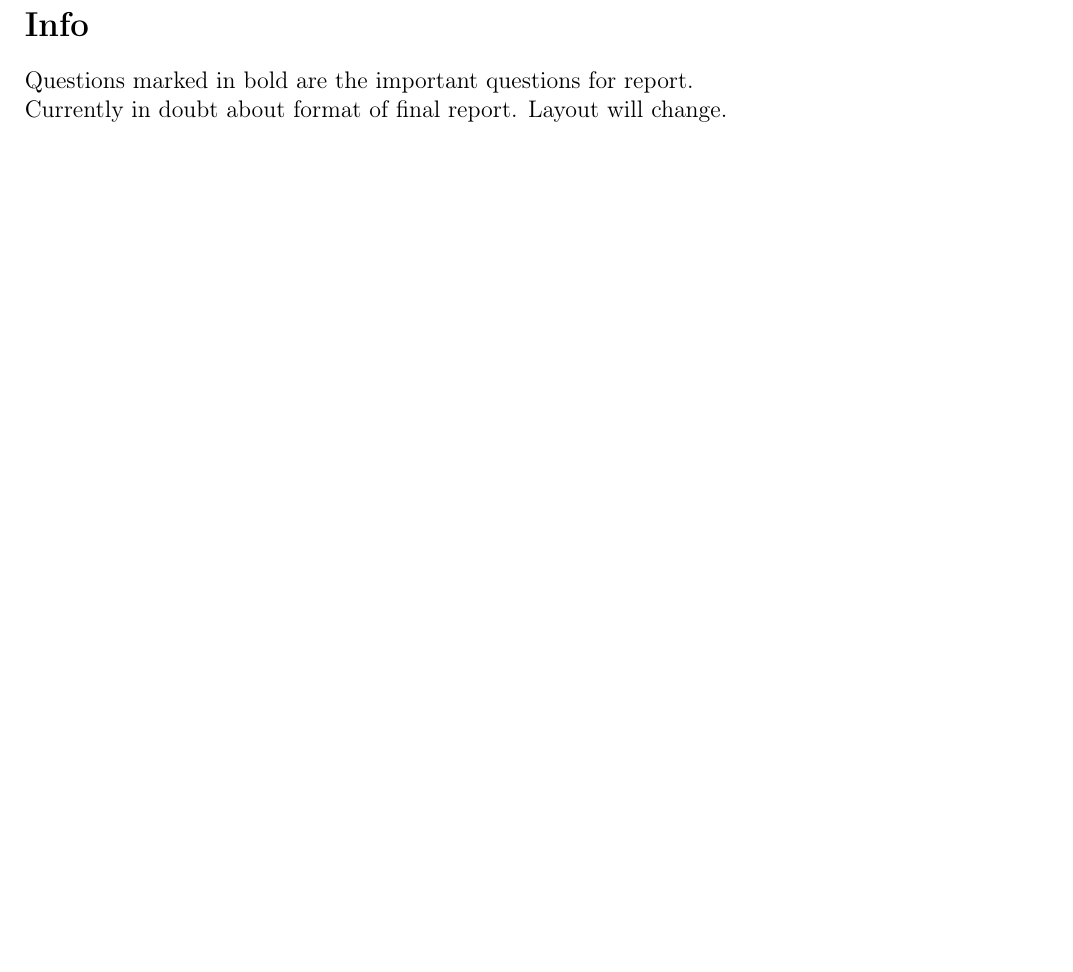
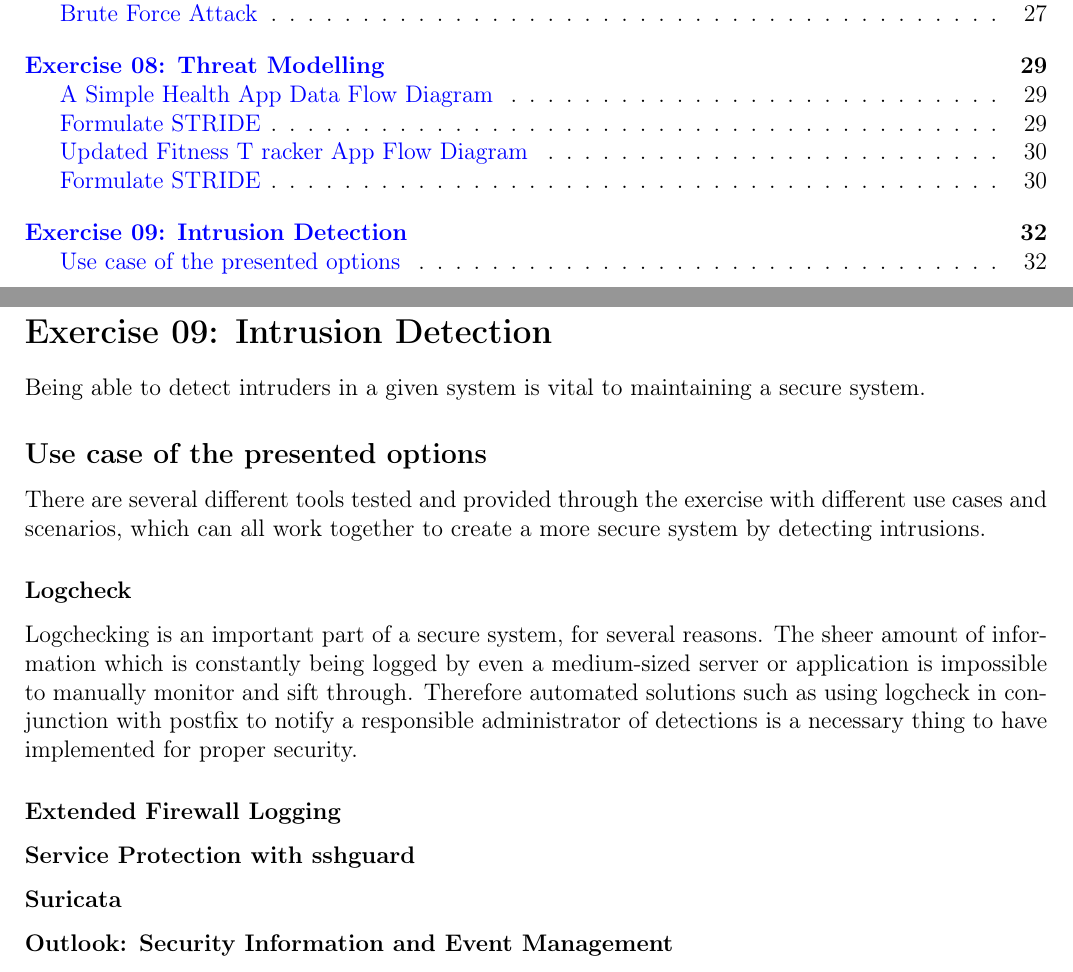
Before and after one commit to Autowinto/SE23-Portfolios, a LaTeX document (Cybersecurity/main.tex, which reads Cybersecurity/Sections/9.tex): part of page 3 of 32 before the commit and two parts of pages 2 and 32 of 32 after it, the two joined at a grey line, cut at the place of the change, the shorter picture padded with empty space. Compiled offline with pdfLaTeX.

Commit message:
more work

```diff
--- /dev/null
+++ b/Cybersecurity/Sections/9.tex
@@ -0,0 +1,17 @@
+\section{Exercise 09: Intrusion Detection}
+Being able to detect intruders in a given system is vital to maintaining a secure system.
+\subsection{Use case of the presented options}
+There are several different tools tested and provided through the exercise with different use cases and scenarios, which can all work together to create a more secure system by detecting intrusions.
+\subsubsection{Logcheck}
+Logchecking is an important part of a secure system, for several reasons. The sheer amount of information which is constantly being logged by even a medium-sized server or application is impossible to manually monitor and sift through. Therefore automated solutions such as using logcheck in conjunction with postfix to notify a responsible administrator of detections is a necessary thing to have implemented for proper security.
+
+\subsubsection{Extended Firewall Logging}
+
+
+\subsubsection{Service Protection with sshguard}
+
+
+\subsubsection{Suricata}
+
+
+\subsubsection{Outlook: Security Information and Event Management}
--- a/Cybersecurity/main.tex
+++ b/Cybersecurity/main.tex
@@ -48,10 +46,6 @@
 \newpage
 \tableofcontents
 \newpage
-\section{Info}
-Questions marked in bold are the important questions for report.\\
-Currently in doubt about format of final report. Layout will change.
-% \include{Sections/1.tex}
 \include{Sections/2.tex}
 \include{Sections/3.tex}
 \include{Sections/4.tex}
```
Also changed, not shown: Cybersecurity/Sections/7.tex (+1 -1 lines), Cybersecurity/Sections/8.tex (+2 -5 lines), Cybersecurity/main.pdf, Cybersecurity/main.tex (5 more changed lines).
